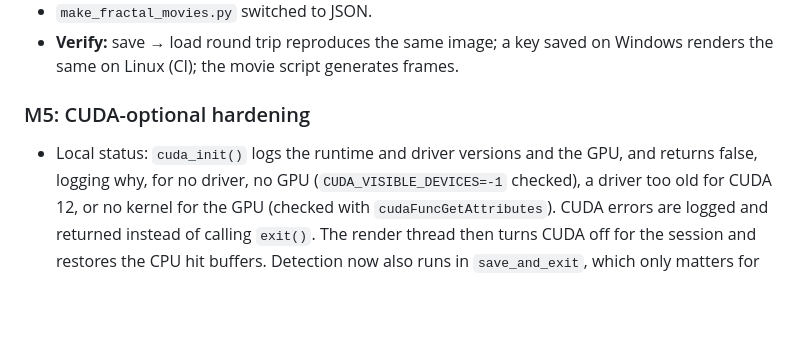
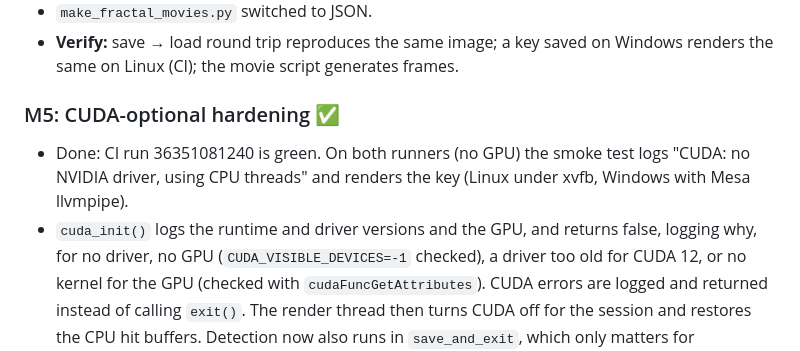
Before and after one commit to pmiloslavsky/aidemo, a Markdown page: fractals/GOALS.md, the part around the change. Drawn GitHub-style; blank space fills up the shorter version.

Commit message:
fractals M5 done: CI smoke tests green on both OSes
Co-Authored-By: Claude Opus 5.5 <noreply@anthropic.com>

```diff
--- a/fractals/GOALS.md
+++ b/fractals/GOALS.md
@@ -339,8 +339,11 @@ before moving on.
 - **Verify:** save → load round trip reproduces the same image; a key saved on Windows
   renders the same on Linux (CI); the movie script generates frames.
 
-### M5: CUDA-optional hardening
-- Local status: `cuda_init()` logs the runtime and driver versions and the GPU, and returns
+### M5: CUDA-optional hardening ✅
+- Done: CI run 36351081240 is green. On both runners (no GPU) the smoke test logs
+  "CUDA: no NVIDIA driver, using CPU threads" and renders the key (Linux under xvfb,
+  Windows with Mesa llvmpipe).
+- `cuda_init()` logs the runtime and driver versions and the GPU, and returns
   false, logging why, for no driver, no GPU (`CUDA_VISIBLE_DEVICES=-1` checked), a driver
   too old for CUDA 12, or no kernel for the GPU (checked with `cudaFuncGetAttributes`).
   CUDA errors are logged and returned instead of calling `exit()`. The render thread then
```
